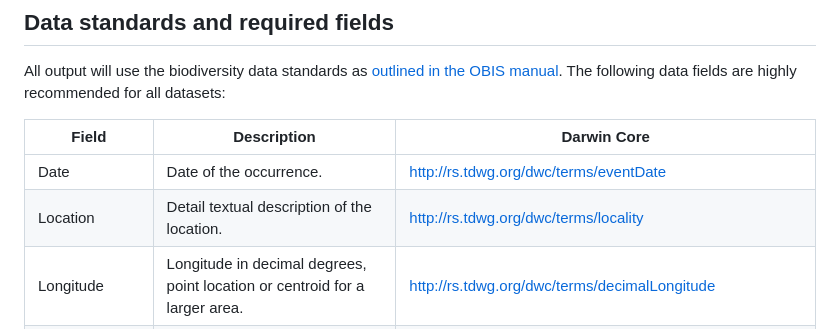
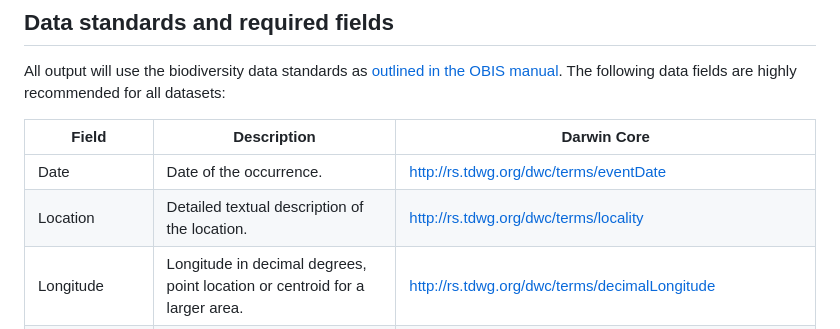
Before and after one commit to iobis/mwhs-data-mobilization, a Markdown page: README.md, the part around the change. GitHub-like rendering.

```diff
--- a/README.md
+++ b/README.md
@@ -14,7 +14,7 @@ All output will use the biodiversity data standards as [outlined in the OBIS man
 | Field                      | Description                                                                                        | Darwin Core                                                |
 |----------------------------|----------------------------------------------------------------------------------------------------|------------------------------------------------------------|
 | Date                       | Date of the occurrence.                                                                            | http://rs.tdwg.org/dwc/terms/eventDate                     |
-| Location                   | Detail textual description of the location.                                                        | http://rs.tdwg.org/dwc/terms/locality              |
+| Location                   | Detailed textual description of the location.                                                        | http://rs.tdwg.org/dwc/terms/locality              |
 | Longitude                  | Longitude in decimal degrees, point location or centroid for a larger area.                        | http://rs.tdwg.org/dwc/terms/decimalLongitude              |
 | Latitude                   | Latitude in decimal degrees, point location or centroid for a larger area.                         | http://rs.tdwg.org/dwc/terms/decimalLatitude               |
 | Coordinate uncertainty     | Coordinate uncertainty expressed in meters from the centroid (see fields above).                   | http://rs.tdwg.org/dwc/terms/coordinateUncertaintyInMeters |
```
